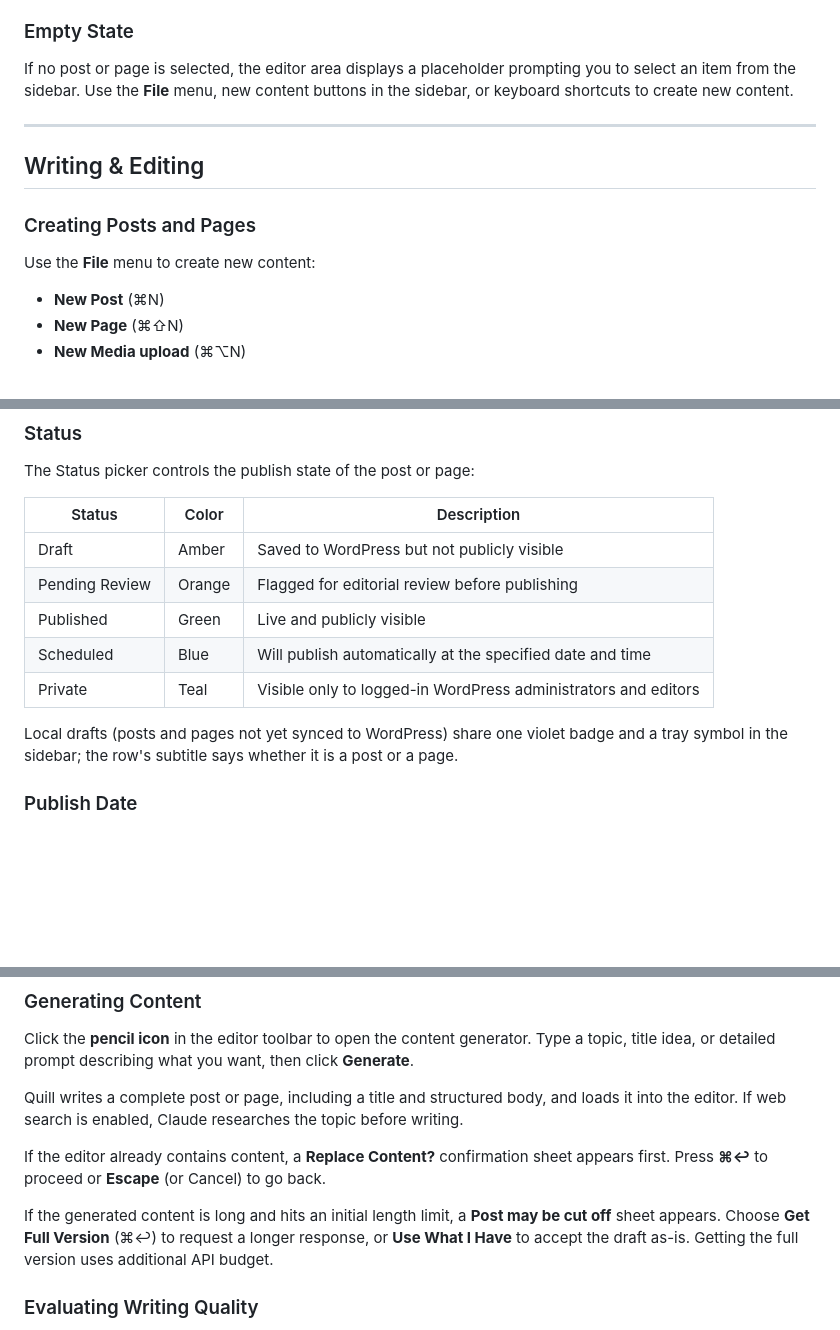
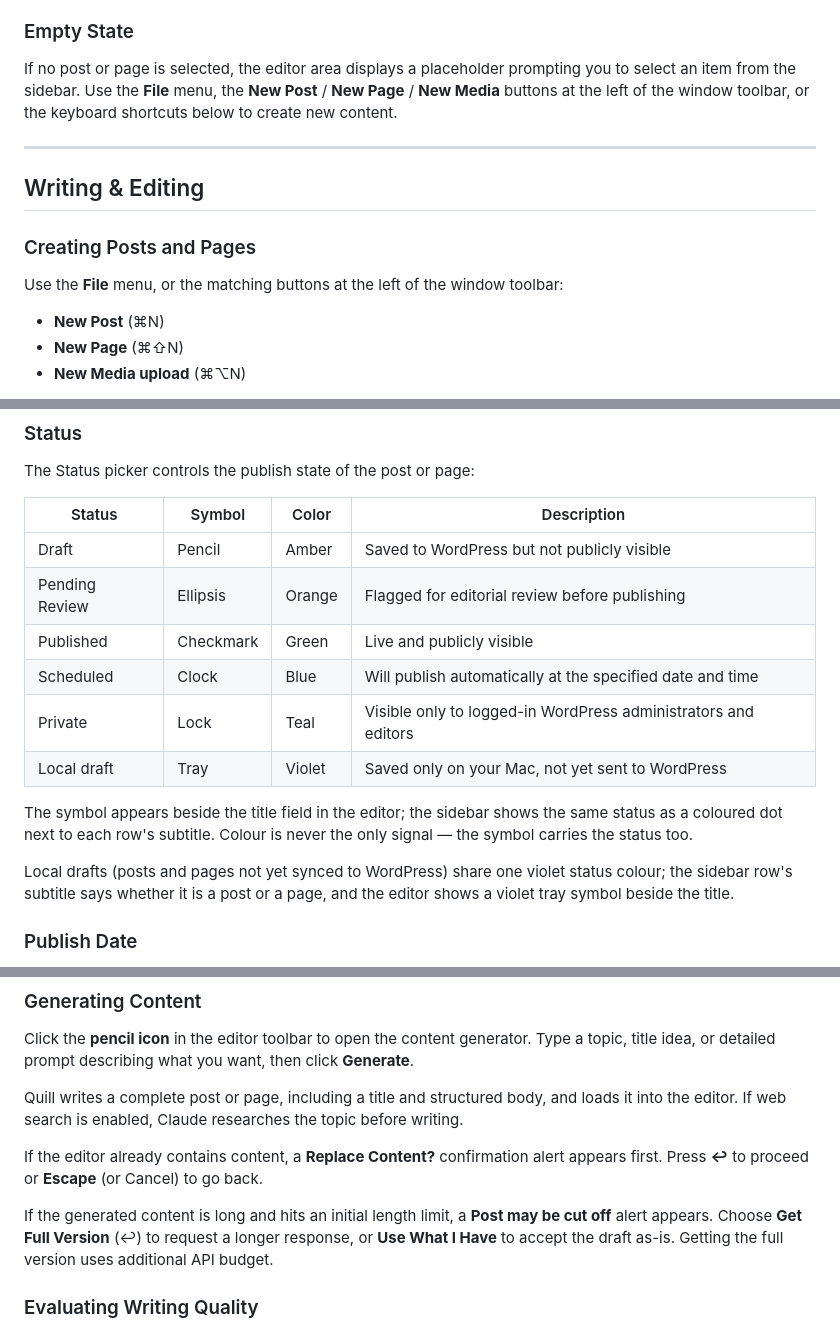
Before and after one commit to cpoteet/Quill, a Markdown page: docs/user-guide.md, 3 parts joined by grey strips. Rendered like a GitHub page; blank space fills up the shorter version.

Commit message:
docs: fix factual errors found reading the whole user guide
A line-by-line pass over all 878 lines, checked against the source rather
than against the branch's diff, which is how the earlier passes missed
these.

Two would have stopped a user cold. The requirements section still
promised macOS 26; the app targets macOS 27 and will not launch on 26.
And the code-view section listed Pullquote, Accordion and Columns among
the blocks Quill cannot edit, while two other sections correctly describe
all three as insertable container blocks -- block-descriptors.js models
them. The unsupported list now matches the compatibility section, and that
section gains Pullquote and Preformatted, which it had been omitting.

The confirmation dialogs became native alerts on this branch, so Cmd-Return
is no longer bound on Revert, Replace Content, Conflict or the truncation
alert; Return activates the highlighted button. The keyboard reference
claimed Cmd-Return for all of them. Only the Generate sheet still uses it,
and the table now says which is which.

Smaller corrections: the new-content buttons moved to the window toolbar,
not the sidebar; the sidebar sections are an icon picker rather than tabs;
local drafts show a coloured dot in the sidebar and the tray symbol in the
editor, not a badge in both. The status table gains the SF Symbol for each
state, since the symbol is the primary signal in the editor and colour is
deliberately never the only one.

Also corrects the confirmation-dialog gotcha in Views/Editor/CLAUDE.md,
which still described all four as hand-built sheets with a Cmd-Return
primary.

Co-Authored-By: Claude Opus 5 <noreply@anthropic.com>

```diff
--- a/docs/user-guide.md
+++ b/docs/user-guide.md
@@ -151,7 +151,7 @@ The settings panel opens as an inspector on the right when you click **Post Sett
 
 ### Empty State
 
-If no post or page is selected, the editor area displays a placeholder prompting you to select an item from the sidebar. Use the **File** menu, new content buttons in the sidebar, or keyboard shortcuts to create new content.
+If no post or page is selected, the editor area displays a placeholder prompting you to select an item from the sidebar. Use the **File** menu, the **New Post** / **New Page** / **New Media** buttons at the left of the window toolbar, or the keyboard shortcuts below to create new content.
 
 ---
 
@@ -159,7 +159,7 @@ If no post or page is selected, the editor area displays a placeholder prompting
 
 ### Creating Posts and Pages
 
-Use the **File** menu to create new content:
+Use the **File** menu, or the matching buttons at the left of the window toolbar:
 
 - **New Post** (⌘N)
 - **New Page** (⌘⇧N)
@@ -563,15 +563,18 @@ Changes made in the settings panel take effect when you next save or publish the
 
 The Status picker controls the publish state of the post or page:
 
-| Status | Color | Description |
-|---|---|---|
-| Draft | Amber | Saved to WordPress but not publicly visible |
-| Pending Review | Orange | Flagged for editorial review before publishing |
-| Published | Green | Live and publicly visible |
-| Scheduled | Blue | Will publish automatically at the specified date and time |
-| Private | Teal | Visible only to logged-in WordPress administrators and editors |
+| Status | Symbol | Color | Description |
+|---|---|---|---|
+| Draft | Pencil | Amber | Saved to WordPress but not publicly visible |
+| Pending Review | Ellipsis | Orange | Flagged for editorial review before publishing |
+| Published | Checkmark | Green | Live and publicly visible |
+| Scheduled | Clock | Blue | Will publish automatically at the specified date and time |
+| Private | Lock | Teal | Visible only to logged-in WordPress administrators and editors |
+| Local draft | Tray | Violet | Saved only on your Mac, not yet sent to WordPress |
 
-Local drafts (posts and pages not yet synced to WordPress) share one violet badge and a tray symbol in the sidebar; the row's subtitle says whether it is a post or a page.
+The symbol appears beside the title field in the editor; the sidebar shows the same status as a coloured dot next to each row's subtitle. Colour is never the only signal — the symbol carries the status too.
+
+Local drafts (posts and pages not yet synced to WordPress) share one violet status colour; the sidebar row's subtitle says whether it is a post or a page, and the editor shows a violet tray symbol beside the title.
 
 ### Publish Date
 
@@ -712,9 +715,9 @@ Click the **pencil icon** in the editor toolbar to open the content generator. T
 
 Quill writes a complete post or page, including a title and structured body, and loads it into the editor. If web search is enabled, Claude researches the topic before writing.
 
-If the editor already contains content, a **Replace Content?** confirmation sheet appears first. Press **⌘↩** to proceed or **Escape** (or Cancel) to go back.
+If the editor already contains content, a **Replace Content?** confirmation alert appears first. Press **↩** to proceed or **Escape** (or Cancel) to go back.
 
-If the generated content is long and hits an initial length limit, a **Post may be cut off** sheet appears. Choose **Get Full Version** (⌘↩) to request a longer response, or **Use What I Have** to accept the draft as-is. Getting the full version uses additional API budget.
+If the generated content is long and hits an initial length limit, a **Post may be cut off** alert appears. Choose **Get Full Version** (↩) to request a longer response, or **Use What I Have** to accept the draft as-is. Getting the full version uses additional API budget.
 
 ### Evaluating Writing Quality
 
```
Also changed, not shown: other parts of docs/user-guide.md (+8 -6 lines), 1 other file.
